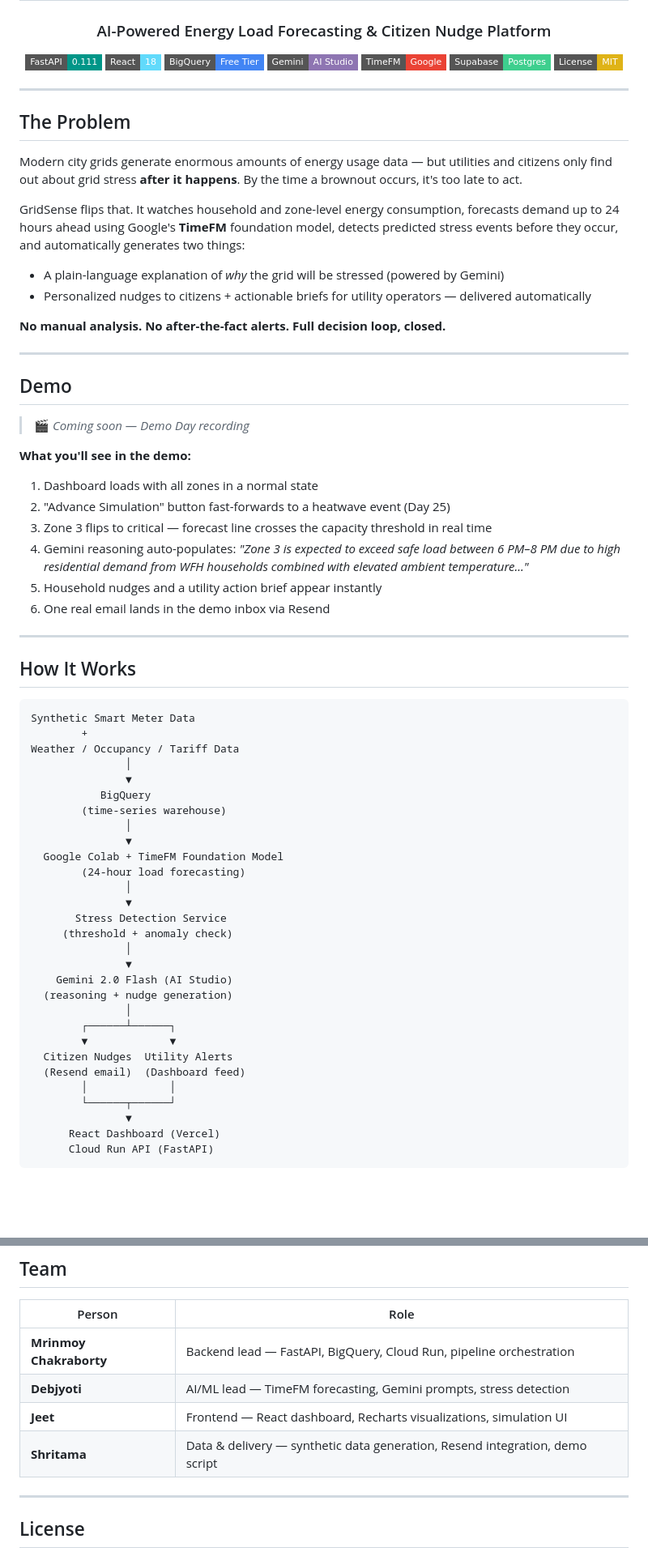
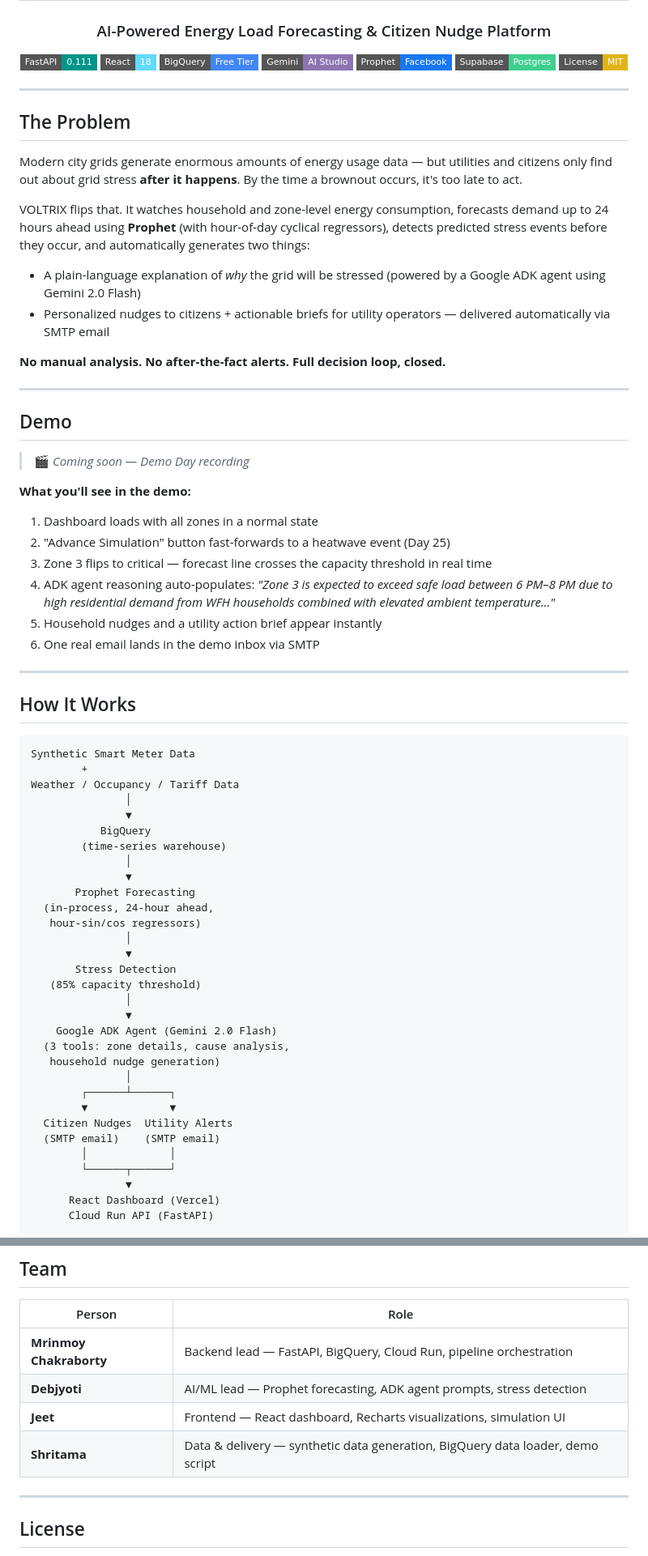
Before and after one commit to shritamaraha05-codex/VOLTRIX, a Markdown page: README.md, 2 parts joined by grey strips. Shown at 81% size. Drawn GitHub-style; badges without logos; blank space fills up the shorter version.

```diff
--- a/README.md
+++ b/README.md
@@ -10,7 +10,7 @@
 [![React](https://img.shields.io/badge/React-18-61DAFB?style=flat-square&logo=react)](https://react.dev)
 [![BigQuery](https://img.shields.io/badge/BigQuery-Free_Tier-4285F4?style=flat-square&logo=google-cloud)](https://cloud.google.com/bigquery)
 [![Gemini](https://img.shields.io/badge/Gemini-AI_Studio-8E75B2?style=flat-square&logo=google)](https://aistudio.google.com)
-[![TimeFM](https://img.shields.io/badge/TimeFM-Google-EA4335?style=flat-square&logo=google)](https://github.com/google-research/timesfm)
+[![Prophet](https://img.shields.io/badge/Prophet-Facebook-1877F2?style=flat-square&logo=meta)](https://facebook.github.io/prophet/)
 [![Supabase](https://img.shields.io/badge/Supabase-Postgres-3ECF8E?style=flat-square&logo=supabase)](https://supabase.com)
 [![License](https://img.shields.io/badge/License-MIT-yellow?style=flat-square)](LICENSE)
 
@@ -22,10 +22,10 @@
 
 Modern city grids generate enormous amounts of energy usage data — but utilities and citizens only find out about grid stress **after it happens**. By the time a brownout occurs, it's too late to act.
 
-GridSense flips that. It watches household and zone-level energy consumption, forecasts demand up to 24 hours ahead using Google's **TimeFM** foundation model, detects predicted stress events before they occur, and automatically generates two things:
+VOLTRIX flips that. It watches household and zone-level energy consumption, forecasts demand up to 24 hours ahead using **Prophet** (with hour-of-day cyclical regressors), detects predicted stress events before they occur, and automatically generates two things:
 
-- A plain-language explanation of *why* the grid will be stressed (powered by Gemini)
-- Personalized nudges to citizens + actionable briefs for utility operators — delivered automatically
+- A plain-language explanation of *why* the grid will be stressed (powered by a Google ADK agent using Gemini 2.0 Flash)
+- Personalized nudges to citizens + actionable briefs for utility operators — delivered automatically via SMTP email
 
 **No manual analysis. No after-the-fact alerts. Full decision loop, closed.**
 
@@ -40,9 +40,9 @@ GridSense flips that. It watches household and zone-level energy consumption, fo
 1. Dashboard loads with all zones in a normal state
 2. "Advance Simulation" button fast-forwards to a heatwave event (Day 25)
 3. Zone 3 flips to critical — forecast line crosses the capacity threshold in real time
-4. Gemini reasoning auto-populates: *"Zone 3 is expected to exceed safe load between 6 PM–8 PM due to high residential demand from WFH households combined with elevated ambient temperature..."*
+4. ADK agent reasoning auto-populates: *"Zone 3 is expected to exceed safe load between 6 PM–8 PM due to high residential demand from WFH households combined with elevated ambient temperature..."*
 5. Household nudges and a utility action brief appear instantly
-6. One real email lands in the demo inbox via Resend
+6. One real email lands in the demo inbox via SMTP
 
 ---
 
@@ -58,21 +58,23 @@ Weather / Occupancy / Tariff Data
         (time-series warehouse)
                │
                ▼
-  Google Colab + TimeFM Foundation Model
-        (24-hour load forecasting)
+       Prophet Forecasting
+  (in-process, 24-hour ahead,
+   hour-sin/cos regressors)
                │
                ▼
-       Stress Detection Service
-     (threshold + anomaly check)
+       Stress Detection
+   (85% capacity threshold)
                │
                ▼
-    Gemini 2.0 Flash (AI Studio)
-  (reasoning + nudge generation)
+    Google ADK Agent (Gemini 2.0 Flash)
+  (3 tools: zone details, cause analysis,
+   household nudge generation)
                │
         ┌──────┴──────┐
         ▼             ▼
   Citizen Nudges  Utility Alerts
-  (Resend email)  (Dashboard feed)
+  (SMTP email)    (SMTP email)
         │             │
         └──────┬──────┘
                ▼
@@ -345,9 +355,9 @@ This is what separates GridSense from a dashboard with charts — every decision
 | Person | Role |
 |---|---|
 | **Mrinmoy Chakraborty** | Backend lead — FastAPI, BigQuery, Cloud Run, pipeline orchestration |
-| **Debjyoti** | AI/ML lead — TimeFM forecasting, Gemini prompts, stress detection |
+| **Debjyoti** | AI/ML lead — Prophet forecasting, ADK agent prompts, stress detection |
 | **Jeet** | Frontend — React dashboard, Recharts visualizations, simulation UI |
-| **Shritama** | Data & delivery — synthetic data generation, Resend integration, demo script |
+| **Shritama** | Data & delivery — synthetic data generation, BigQuery data loader, demo script |
 
 ---
 
```
Also changed, not shown: other parts of README.md (+43 -35 lines), backend/README.md (+23 -19 lines).
